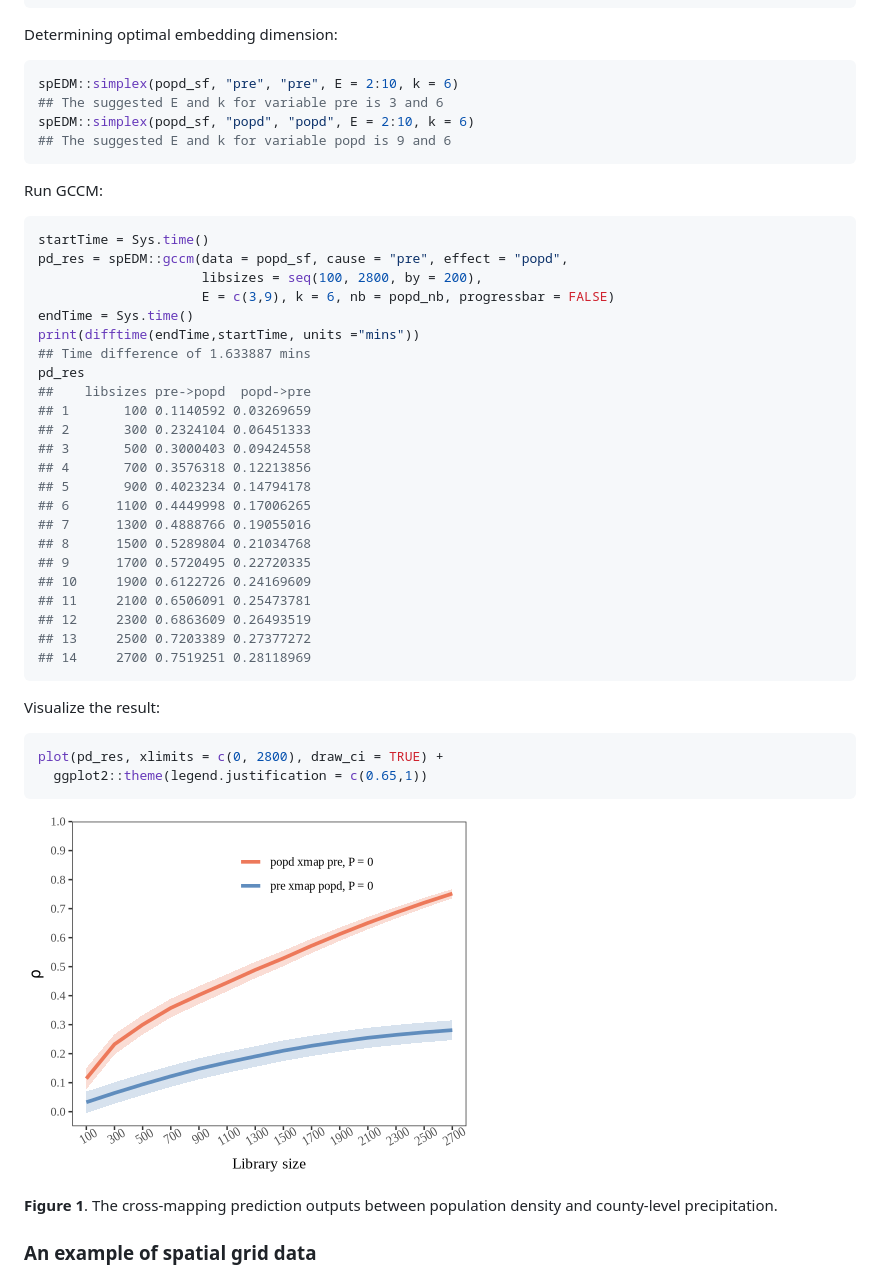
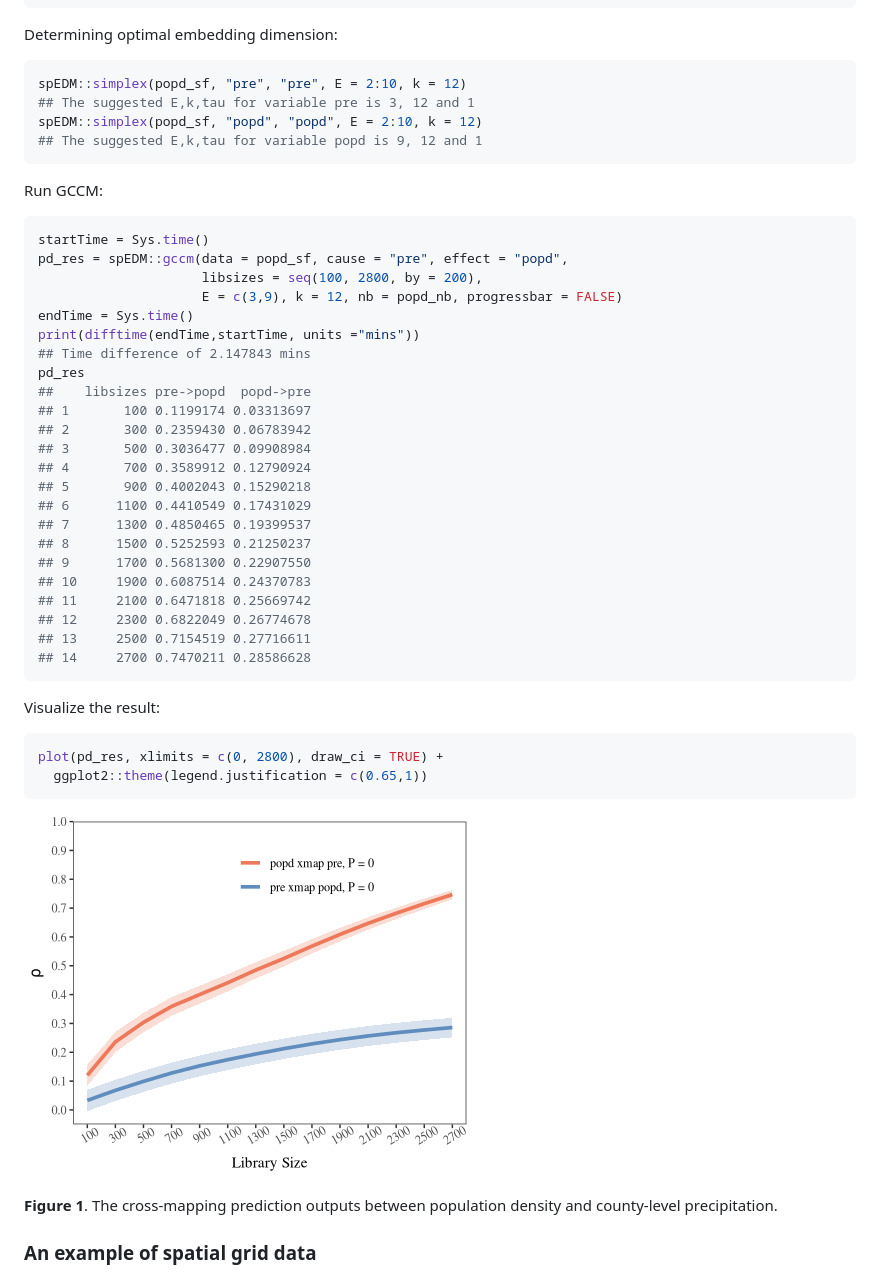
Before and after one commit to stscl/spEDM, a Markdown page: articles/GCCM.md, the part around the change printed below. GitHub-like rendering; pictures changed too: reference/figures/gccm/fig1-1.png.

````diff
--- a/articles/GCCM.md
+++ b/articles/GCCM.md
@@ -131,10 +131,10 @@ popd_sf
 Determining optimal embedding dimension:
 
 ``` r
-spEDM::simplex(popd_sf, "pre", "pre", E = 2:10, k = 6)
-## The suggested E and k for variable pre is 3 and 6
-spEDM::simplex(popd_sf, "popd", "popd", E = 2:10, k = 6)
-## The suggested E and k for variable popd is 9 and 6
+spEDM::simplex(popd_sf, "pre", "pre", E = 2:10, k = 12)
+## The suggested E,k,tau for variable pre is 3, 12 and 1
+spEDM::simplex(popd_sf, "popd", "popd", E = 2:10, k = 12)
+## The suggested E,k,tau for variable popd is 9, 12 and 1
 ```
 
 Run GCCM:
@@ -143,26 +143,26 @@ Run GCCM:
 startTime = Sys.time()
 pd_res = spEDM::gccm(data = popd_sf, cause = "pre", effect = "popd",
                      libsizes = seq(100, 2800, by = 200),
-                     E = c(3,9), k = 6, nb = popd_nb, progressbar = FALSE)
+                     E = c(3,9), k = 12, nb = popd_nb, progressbar = FALSE)
 endTime = Sys.time()
 print(difftime(endTime,startTime, units ="mins"))
-## Time difference of 1.633887 mins
+## Time difference of 2.147843 mins
 pd_res
 ##    libsizes pre->popd  popd->pre
-## 1       100 0.1140592 0.03269659
-## 2       300 0.2324104 0.06451333
-## 3       500 0.3000403 0.09424558
-## 4       700 0.3576318 0.12213856
-## 5       900 0.4023234 0.14794178
-## 6      1100 0.4449998 0.17006265
-## 7      1300 0.4888766 0.19055016
-## 8      1500 0.5289804 0.21034768
-## 9      1700 0.5720495 0.22720335
-## 10     1900 0.6122726 0.24169609
-## 11     2100 0.6506091 0.25473781
-## 12     2300 0.6863609 0.26493519
-## 13     2500 0.7203389 0.27377272
-## 14     2700 0.7519251 0.28118969
+## 1       100 0.1199174 0.03313697
+## 2       300 0.2359430 0.06783942
+## 3       500 0.3036477 0.09908984
+## 4       700 0.3589912 0.12790924
+## 5       900 0.4002043 0.15290218
+## 6      1100 0.4410549 0.17431029
+## 7      1300 0.4850465 0.19399537
+## 8      1500 0.5252593 0.21250237
+## 9      1700 0.5681300 0.22907550
+## 10     1900 0.6087514 0.24370783
+## 11     2100 0.6471818 0.25669742
+## 12     2300 0.6822049 0.26774678
+## 13     2500 0.7154519 0.27716611
+## 14     2700 0.7470211 0.28586628
 ```
 
 Visualize the result:
````
Also changed, not shown: other parts of articles/GCCM.md (+13 -13 lines), articles/GPC.md (+62 -62 lines), reference/figures/gccm/fig2-1.png, reference/figures/gpc/fig2-1.png, 8 other files.
